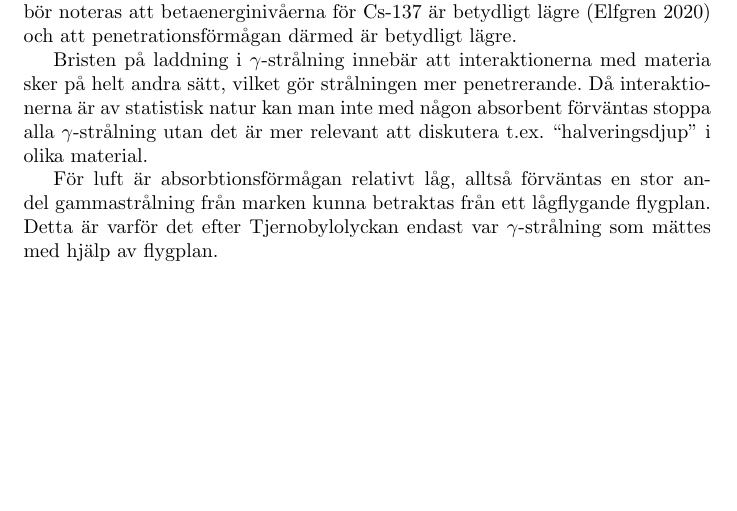
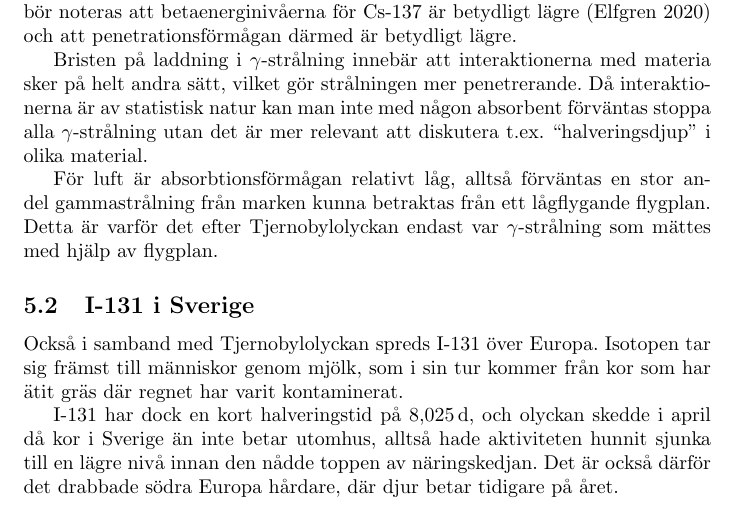
Before and after one commit to arvid-persson1/f0006t-lab1, a LaTeX paper (main.tex, which reads diskussion.tex): part of page 4 of 6, cut so that both start at the same text, the shorter picture padded with empty space. Compiled offline with pdfLaTeX.

Commit message:
added sec 5.2

```diff
--- a/diskussion.tex
+++ b/diskussion.tex
@@ -25,3 +25,14 @@ För luft är absorbtionsförmågan relativt låg, alltså förväntas en stor a
 gammastrålning från marken kunna betraktas från ett lågflygande flygplan. Detta
 är varför det efter Tjernobylolyckan endast var $\gamma$-strålning som mättes
 med hjälp av flygplan.
+
+\subsection{I-131 i Sverige}
+
+Också i samband med Tjernobylolyckan spreds I-131 över Europa. Isotopen tar sig
+främst till människor genom mjölk, som i sin tur kommer från kor som har ätit
+gräs där regnet har varit kontaminerat.
+
+I-131 har dock en kort halveringstid på \qty{8.025}{\day}, och olyckan skedde
+i april då kor i Sverige än inte betar utomhus, alltså hade aktiviteten hunnit
+sjunka till en lägre nivå innan den nådde toppen av näringskedjan. Det är också
+därför det drabbade södra Europa hårdare, där djur betar tidigare på året.
```
